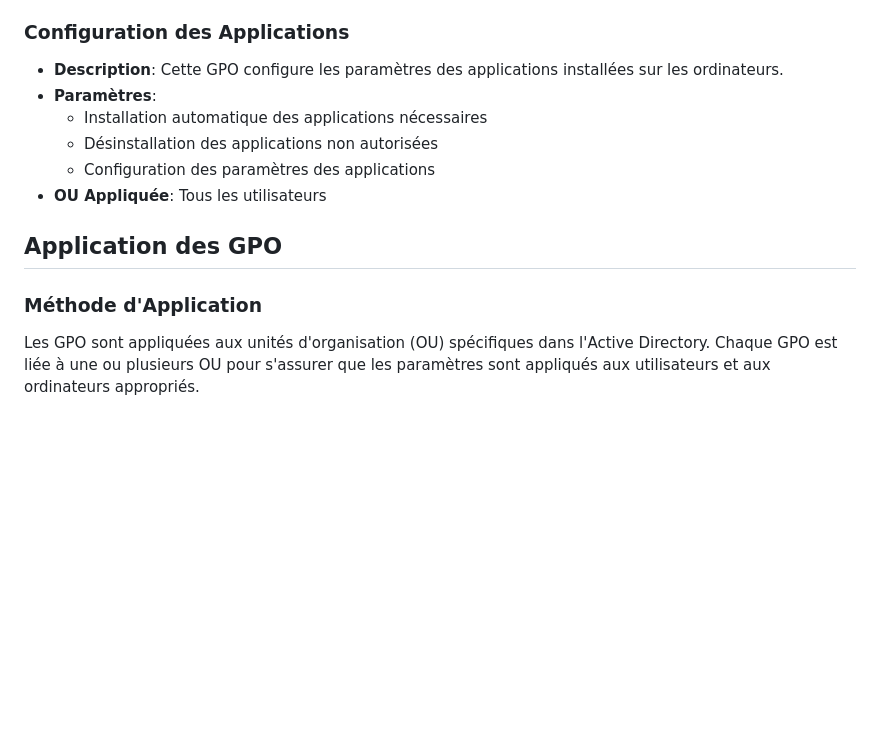
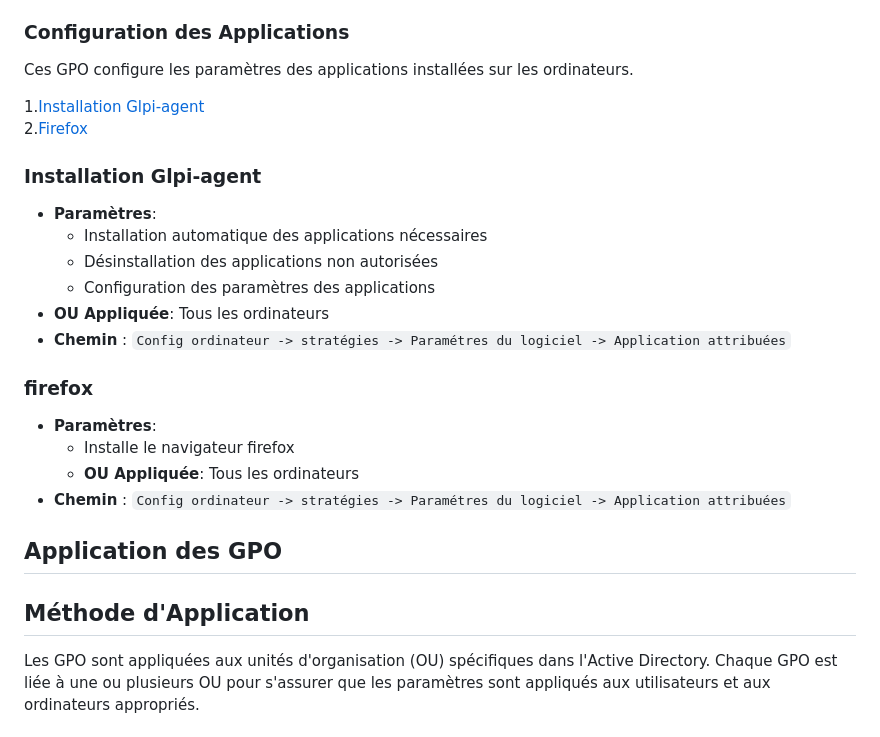
Before and after one commit to WildCodeSchool/TSSR-2405-P3-G3-BuildYourInfra-Ekoloclast, a Markdown page: use_gpo.md, the part around the change printed below. Rendered like a GitHub page; blank space fills up the shorter version.

```diff
--- a/use_gpo.md
+++ b/use_gpo.md
@@ -110,17 +143,28 @@ Ces GPO gère les mises à jour des systèmes d'exploitation et des logiciels.
 
 
 ### Configuration des Applications
+Ces GPO configure les paramètres des applications installées sur les ordinateurs.
 
-- **Description**: Cette GPO configure les paramètres des applications installées sur les ordinateurs.
+1.[Installation Glpi-agent](#installation-glpi-agent)
+2.[Firefox](#firefox)
+
+### Installation Glpi-agent
 - **Paramètres**:
   - Installation automatique des applications nécessaires
   - Désinstallation des applications non autorisées
   - Configuration des paramètres des applications
-- **OU Appliquée**: Tous les utilisateurs
+- **OU Appliquée**: Tous les ordinateurs
+- **Chemin** : `Config ordinateur -> stratégies -> Paramétres du logiciel -> Application attribuées`
+
+### firefox
+- **Paramètres**:
+  - Installe le navigateur firefox
+  - **OU Appliquée**: Tous les ordinateurs
+- **Chemin** : `Config ordinateur -> stratégies -> Paramétres du logiciel -> Application attribuées`
 
 ## Application des GPO
 
-### Méthode d'Application
+## Méthode d'Application
 
 Les GPO sont appliquées aux unités d'organisation (OU) spécifiques dans l'Active Directory. Chaque GPO est liée à une ou plusieurs OU pour s'assurer que les paramètres sont appliqués aux utilisateurs et aux ordinateurs appropriés.
 
```
Also changed, not shown: other parts of use_gpo.md (+55 -25 lines).
